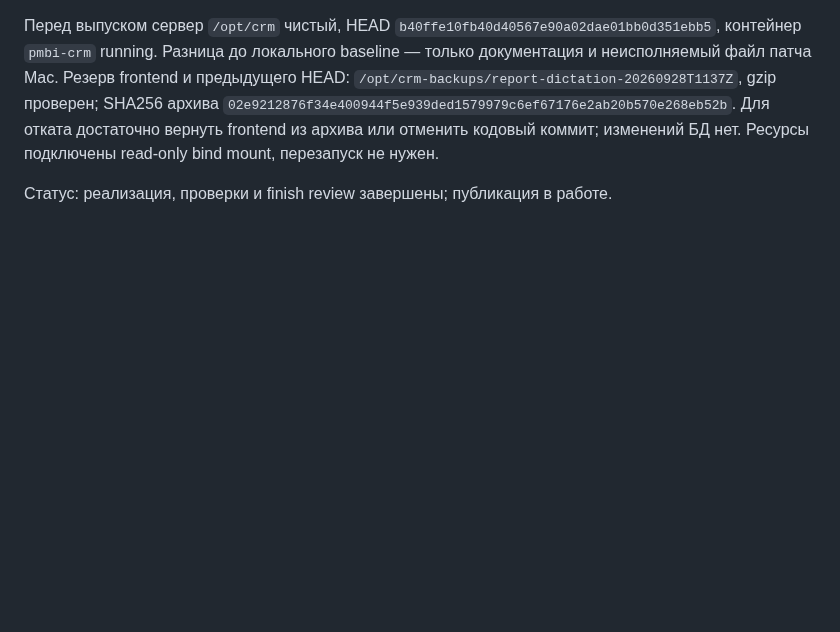
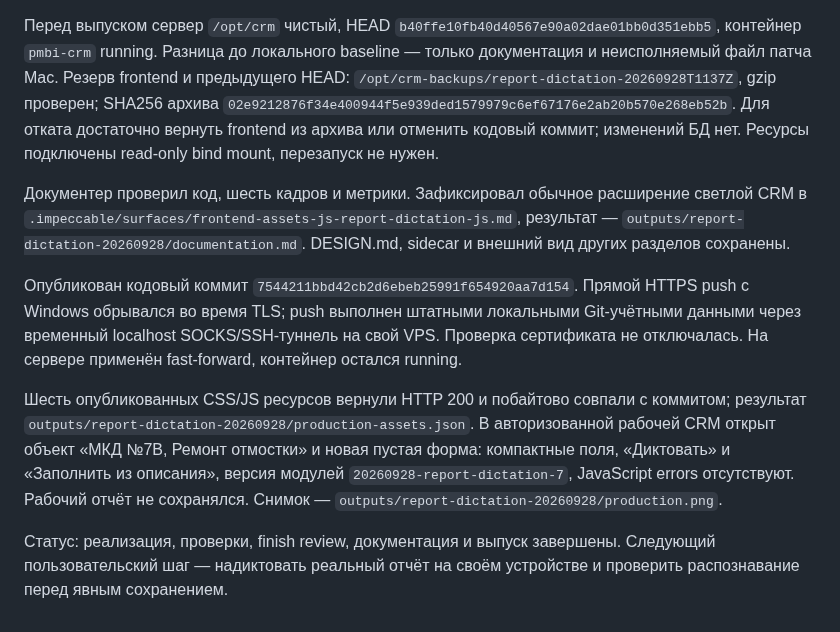
Before and after one commit to Internationalqq/crm, a Markdown page: REPORT_DICTATION_2026-09-28.md, the part around the change. Drawn GitHub-style; blank space fills up the shorter version.

Commit message:
docs(reports): record dictation release verification

```diff
--- a/REPORT_DICTATION_2026-09-28.md
+++ b/REPORT_DICTATION_2026-09-28.md
@@ -110,4 +110,24 @@ SHA256 архива `02e9212876f34e400944f5e939ded1579979c6ef67176e2ab20b570e268
 Для отката достаточно вернуть frontend из архива или отменить кодовый коммит;
 изменений БД нет. Ресурсы подключены read-only bind mount, перезапуск не нужен.
 
-Статус: реализация, проверки и finish review завершены; публикация в работе.
+Документер проверил код, шесть кадров и метрики. Зафиксировал обычное расширение
+светлой CRM в `.impeccable/surfaces/frontend-assets-js-report-dictation-js.md`,
+результат — `outputs/report-dictation-20260928/documentation.md`. DESIGN.md,
+sidecar и внешний вид других разделов сохранены.
+
+Опубликован кодовый коммит `7544211bbd42cb2d6ebeb25991f654920aa7d154`.
+Прямой HTTPS push с Windows обрывался во время TLS; push выполнен штатными
+локальными Git-учётными данными через временный localhost SOCKS/SSH-туннель
+на свой VPS. Проверка сертификата не отключалась. На сервере применён
+fast-forward, контейнер остался running.
+
+Шесть опубликованных CSS/JS ресурсов вернули HTTP 200 и побайтово совпали
+с коммитом; результат `outputs/report-dictation-20260928/production-assets.json`.
+В авторизованной рабочей CRM открыт объект «МКД №7В, Ремонт отмостки» и новая
+пустая форма: компактные поля, «Диктовать» и «Заполнить из описания», версия
+модулей `20260928-report-dictation-7`, JavaScript errors отсутствуют.
+Рабочий отчёт не сохранялся. Снимок — `outputs/report-dictation-20260928/production.png`.
+
+Статус: реализация, проверки, finish review, документация и выпуск завершены.
+Следующий пользовательский шаг — надиктовать реальный отчёт на своём устройстве
+и проверить распознавание перед явным сохранением.
```
